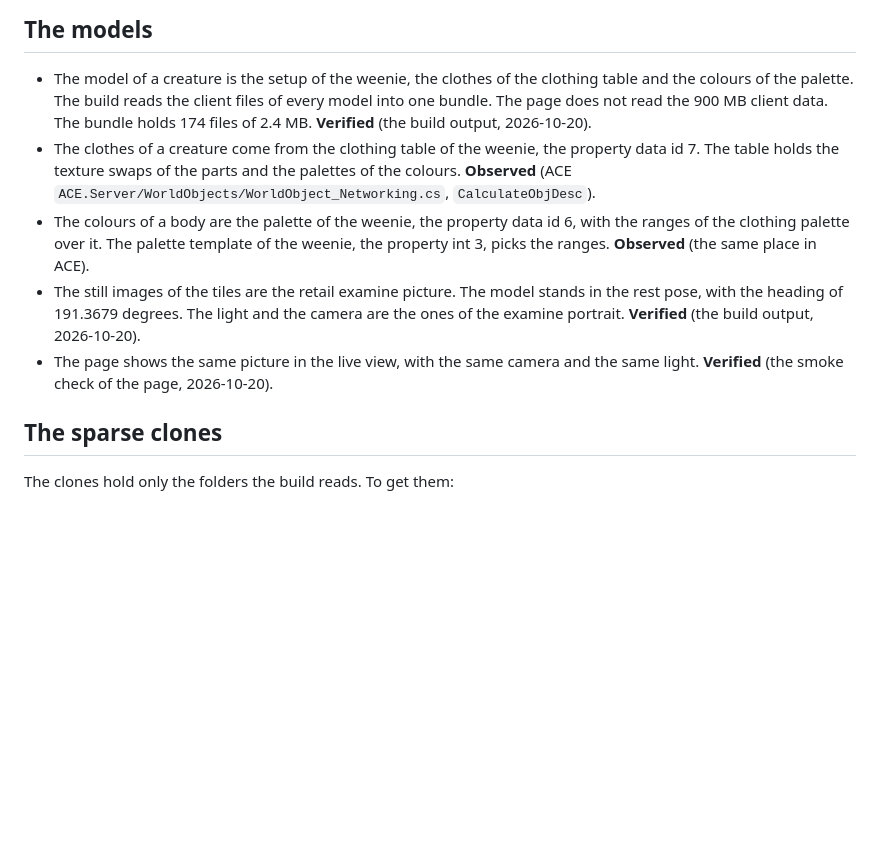
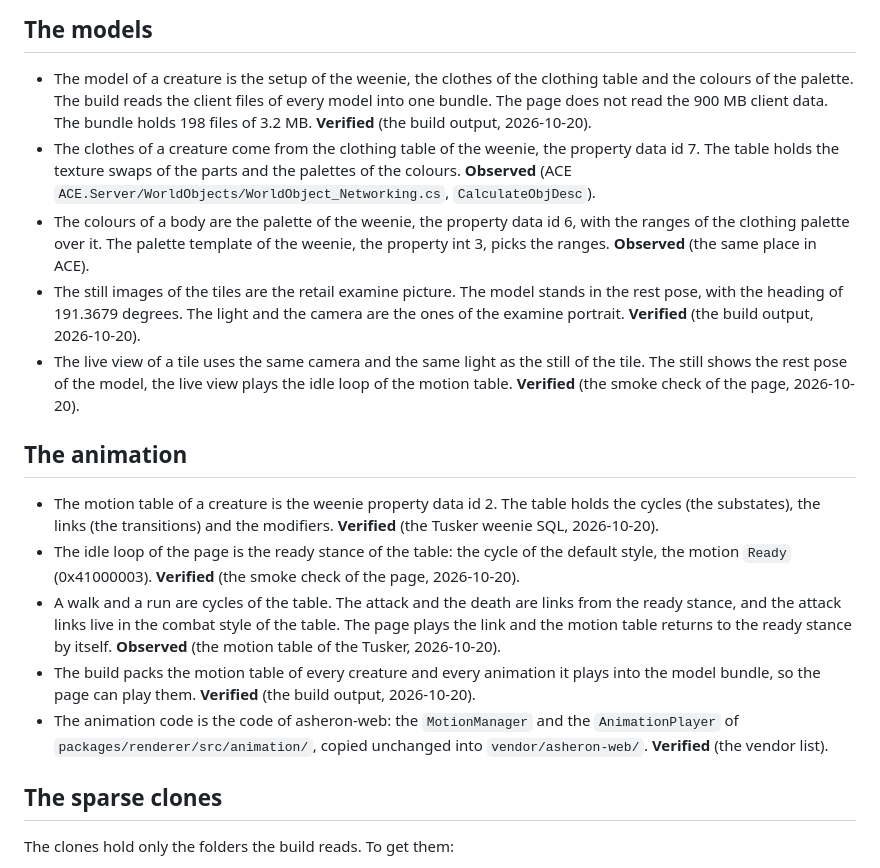
Before and after one commit to Raajik/ac-bestiary, a Markdown page: docs/data.md, the part around the change. Drawn GitHub-style; blank space fills up the shorter version.

Commit message:
Docs: the page plays the idle loop of the motion table

```diff
--- a/docs/data.md
+++ b/docs/data.md
@@ -35,7 +35,7 @@ Where the creature data comes from and how the build reads it.
 - The model of a creature is the setup of the weenie, the clothes of the
   clothing table and the colours of the palette. The build reads the client
   files of every model into one bundle. The page does not read the 900 MB
-  client data. The bundle holds 174 files of 2.4 MB. **Verified** (the build
+  client data. The bundle holds 198 files of 3.2 MB. **Verified** (the build
   output, 2026-10-20).
 - The clothes of a creature come from the clothing table of the weenie, the
   property data id 7. The table holds the texture swaps of the parts and the
@@ -49,8 +49,29 @@ Where the creature data comes from and how the build reads it.
   stands in the rest pose, with the heading of 191.3679 degrees. The light and
   the camera are the ones of the examine portrait. **Verified** (the build
   output, 2026-10-20).
-- The page shows the same picture in the live view, with the same camera and
-  the same light. **Verified** (the smoke check of the page, 2026-10-20).
+- The live view of a tile uses the same camera and the same light as the
+  still of the tile. The still shows the rest pose of the model, the live
+  view plays the idle loop of the motion table. **Verified** (the smoke check
+  of the page, 2026-10-20).
+
+## The animation
+
+- The motion table of a creature is the weenie property data id 2. The table
+  holds the cycles (the substates), the links (the transitions) and the
+  modifiers. **Verified** (the Tusker weenie SQL, 2026-10-20).
+- The idle loop of the page is the ready stance of the table: the cycle of the
+  default style, the motion `Ready` (0x41000003). **Verified** (the smoke
+  check of the page, 2026-10-20).
+- A walk and a run are cycles of the table. The attack and the death are links
+  from the ready stance, and the attack links live in the combat style of the
+  table. The page plays the link and the motion table returns to the ready
+  stance by itself. **Observed** (the motion table of the Tusker, 2026-10-20).
+- The build packs the motion table of every creature and every animation it
+  plays into the model bundle, so the page can play them. **Verified** (the
+  build output, 2026-10-20).
+- The animation code is the code of asheron-web: the `MotionManager` and the
+  `AnimationPlayer` of `packages/renderer/src/animation/`, copied unchanged
+  into `vendor/asheron-web/`. **Verified** (the vendor list).
 
 ## The sparse clones
 
```
Also changed, not shown: HANDOFF.md (+11 -4 lines).
